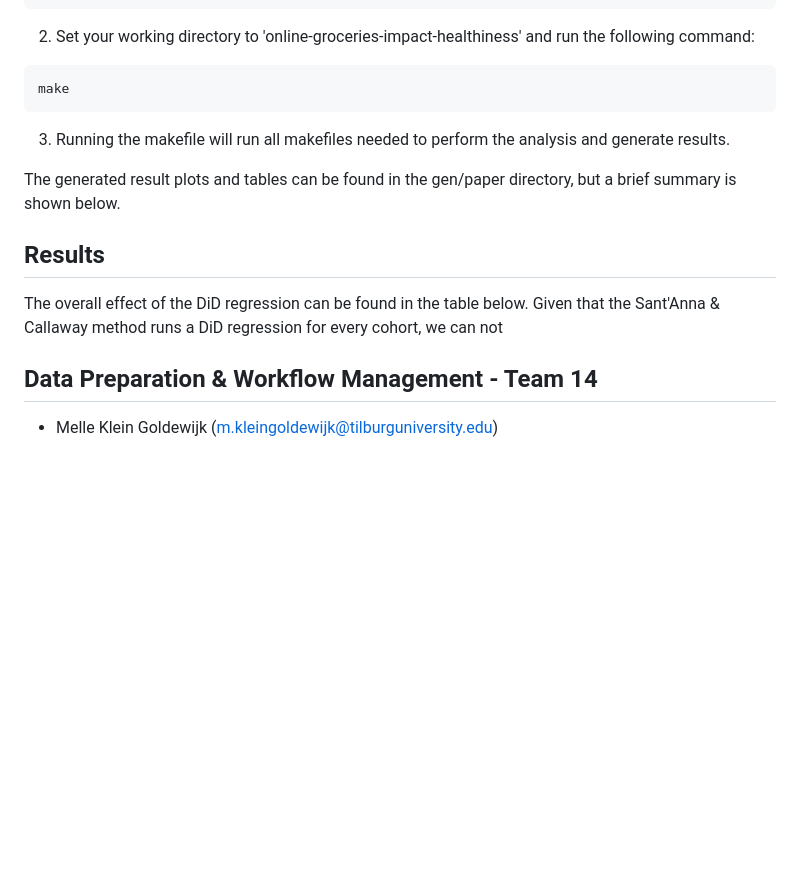
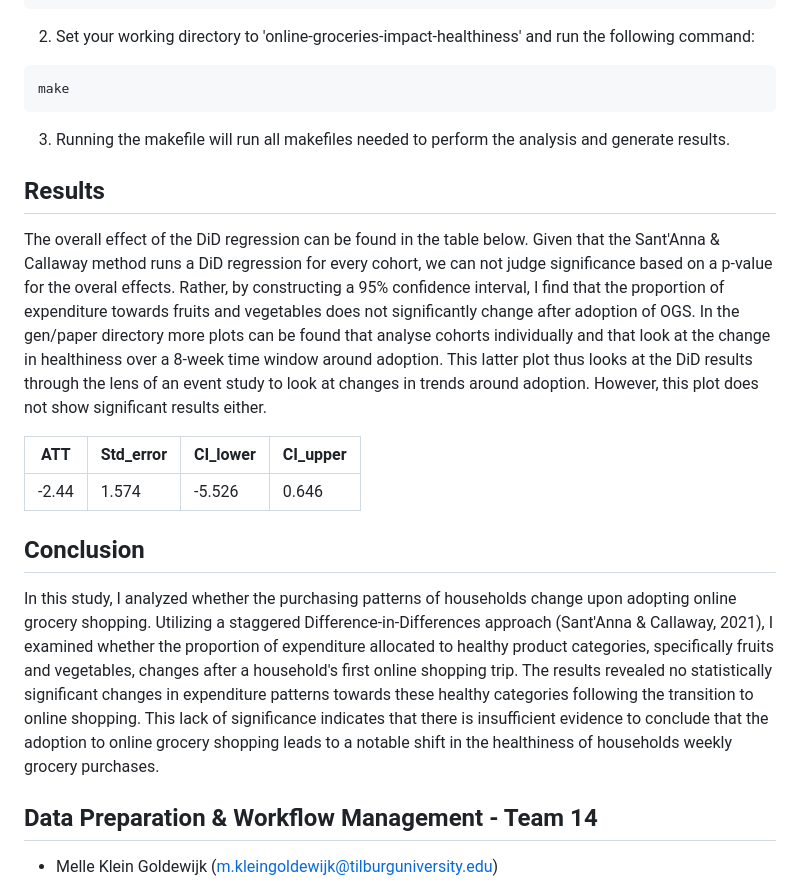
Before and after one commit to course-dprep/online-groceries-impact-healthiness, a Markdown page: README.md, the part around the change. Drawn GitHub-style; blank space fills up the shorter version.

Commit message:
final readme update

````diff
--- a/README.md
+++ b/README.md
@@ -87,12 +87,19 @@ make
 ```
 3. Running the makefile will run all makefiles needed to perform the analysis and generate results.
 
-The generated result plots and tables can be found in the gen/paper directory, but a brief summary is shown below.
-
 ## Results
 
-The overall effect of the DiD regression can be found in the table below. Given that the Sant'Anna & Callaway method runs a DiD regression for every cohort, we can not
+The overall effect of the DiD regression can be found in the table below. Given that the Sant'Anna & Callaway method runs a DiD regression for every cohort, we can not judge significance based on a p-value for the overal effects. Rather, by constructing a 95% confidence interval, I find that the proportion of expenditure towards
+fruits and vegetables does not significantly change after adoption of OGS. In the gen/paper directory more plots can be found that analyse cohorts individually and that look at the change in healthiness over a 8-week time window around adoption. This latter plot thus looks at the DiD results through the lens of an event study to look at changes in trends around adoption. However, this plot does not show significant results either.
 
+| ATT   | Std_error | CI_lower | CI_upper |
+|-------|-----------|----------|----------|
+| -2.44 | 1.574     | -5.526   | 0.646    |
+
+
+## Conclusion
+In this study, I analyzed whether the purchasing patterns of households change upon adopting online grocery shopping. Utilizing a staggered Difference-in-Differences approach (Sant'Anna & Callaway, 2021), I examined whether the proportion of expenditure allocated to healthy product categories, specifically fruits and vegetables, changes after a household's first online shopping trip.
+The results revealed no statistically significant changes in expenditure patterns towards these healthy categories following the transition to online shopping. This lack of significance indicates that there is insufficient evidence to conclude that the adoption to online grocery shopping leads to a notable shift in the healthiness of households weekly grocery purchases.
 
 
 ## Data Preparation & Workflow Management - Team 14
````
